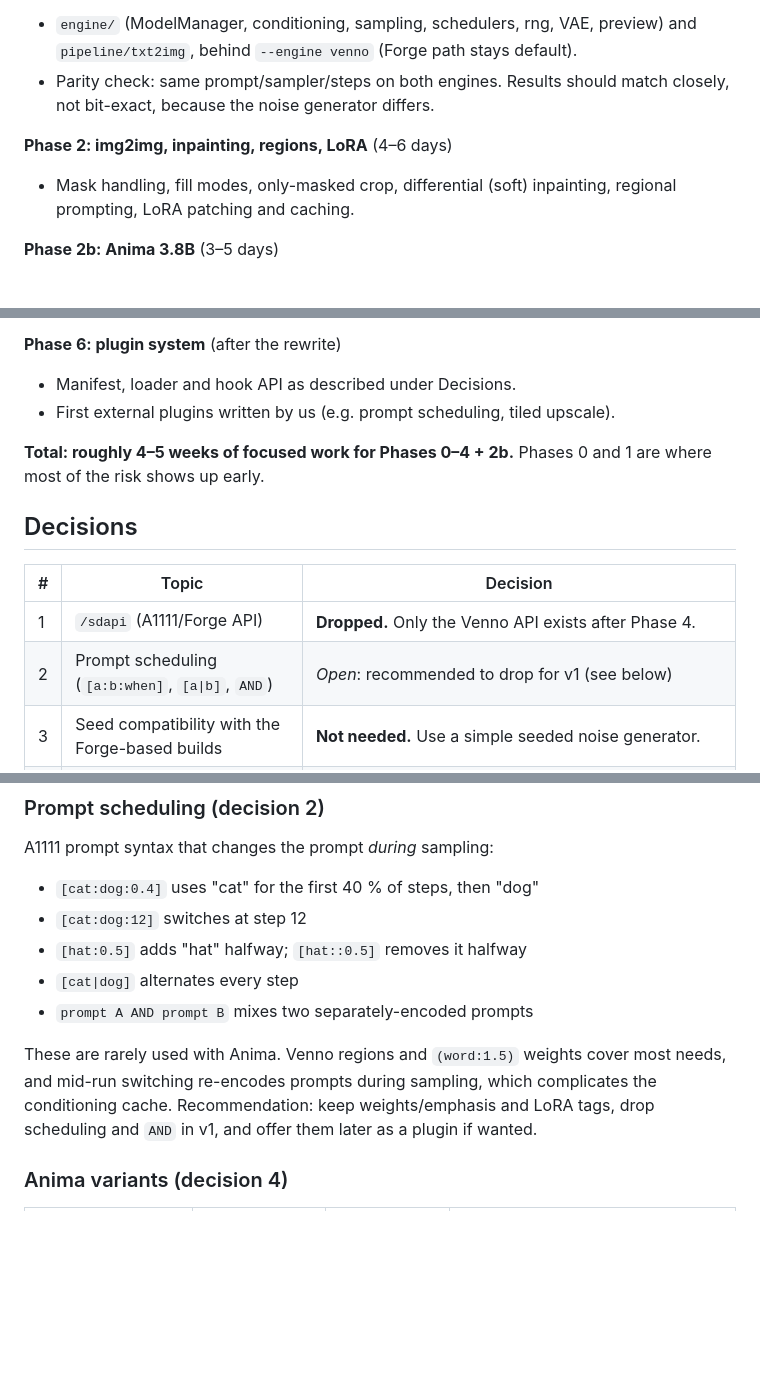
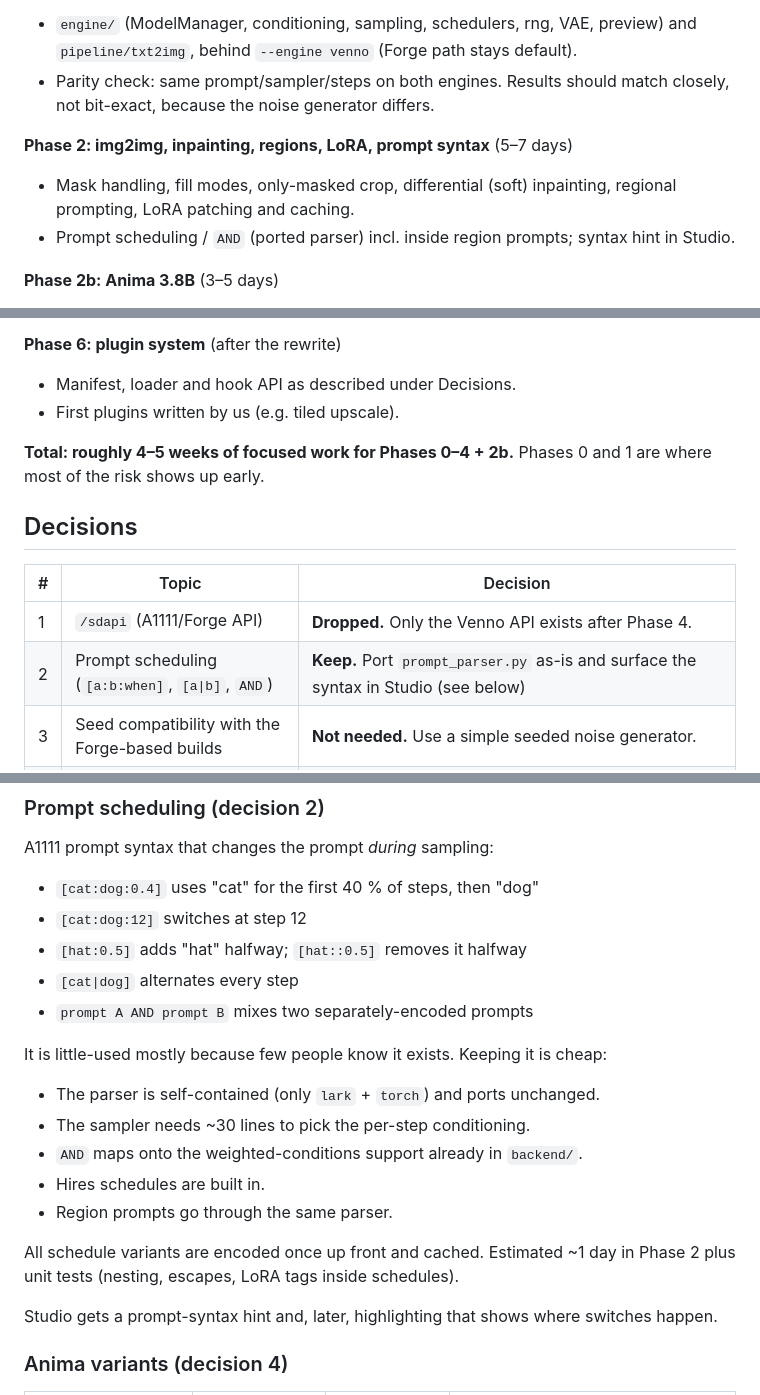
Before and after one commit to LordVennin/Venno-Diffusion-UI, a Markdown page: docs/PLAN_VENNO_SERVER.md, 3 parts joined by grey strips. Drawn GitHub-style; blank space fills up the shorter version.

Commit message:
Plan: keep prompt scheduling and AND (ported parser + Studio syntax hint)
Co-Authored-By: Claude Opus 5.5 <noreply@anthropic.com>
Claude-Session: https://claude.ai/code/session_01PyQZXKqu73Sq3DaBcAQc19

```diff
--- a/docs/PLAN_VENNO_SERVER.md
+++ b/docs/PLAN_VENNO_SERVER.md
@@ -113,8 +113,9 @@ Studio already builds exactly these pieces; Phase 0 just changes where it sends
 - `engine/` (ModelManager, conditioning, sampling, schedulers, rng, VAE, preview) and `pipeline/txt2img`, behind `--engine venno` (Forge path stays default).
 - Parity check: same prompt/sampler/steps on both engines. Results should match closely, not bit-exact, because the noise generator differs.
 
-**Phase 2: img2img, inpainting, regions, LoRA** (4–6 days)
+**Phase 2: img2img, inpainting, regions, LoRA, prompt syntax** (5–7 days)
 - Mask handling, fill modes, only-masked crop, differential (soft) inpainting, regional prompting, LoRA patching and caching.
+- Prompt scheduling / `AND` (ported parser) incl. inside region prompts; syntax hint in Studio.
 
 **Phase 2b: Anima 3.8B** (3–5 days)
 - Load Qwen3.5 4B as a second text encoder and implement the 3.8B conditioning path (from the 3.8B model card and the companion Forge extension).
@@ -136,7 +137,7 @@ Studio already builds exactly these pieces; Phase 0 just changes where it sends
 
 **Phase 6: plugin system** (after the rewrite)
 - Manifest, loader and hook API as described under Decisions.
-- First external plugins written by us (e.g. prompt scheduling, tiled upscale).
+- First plugins written by us (e.g. tiled upscale).
 
 **Total: roughly 4–5 weeks of focused work for Phases 0–4 + 2b.** Phases 0 and 1 are where most of the risk shows up early.
 
@@ -145,7 +146,7 @@ Studio already builds exactly these pieces; Phase 0 just changes where it sends
 | # | Topic | Decision |
 |---|---|---|
 | 1 | `/sdapi` (A1111/Forge API) | **Dropped.** Only the Venno API exists after Phase 4. |
-| 2 | Prompt scheduling (`[a:b:when]`, `[a\|b]`, `AND`) | *Open*: recommended to drop for v1 (see below) |
+| 2 | Prompt scheduling (`[a:b:when]`, `[a\|b]`, `AND`) | **Keep.** Port `prompt_parser.py` as-is and surface the syntax in Studio (see below) |
 | 3 | Seed compatibility with the Forge-based builds | **Not needed.** Use a simple seeded noise generator. |
 | 4 | Anima variants | **All versions.** Must-have: Base / Aesthetic / Turbo (2B) and **2.9B**. Also planned: 3.8B (see below) |
 | 5 | Upstream sync of `backend/` | *Open*: recommended to keep it close to Forge Neo |
@@ -160,7 +161,16 @@ A1111 prompt syntax that changes the prompt *during* sampling:
 - `[cat|dog]` alternates every step
 - `prompt A AND prompt B` mixes two separately-encoded prompts
 
-These are rarely used with Anima. Venno regions and `(word:1.5)` weights cover most needs, and mid-run switching re-encodes prompts during sampling, which complicates the conditioning cache. Recommendation: keep weights/emphasis and LoRA tags, drop scheduling and `AND` in v1, and offer them later as a plugin if wanted.
+It is little-used mostly because few people know it exists. Keeping it is cheap:
+- The parser is self-contained (only `lark` + `torch`) and ports unchanged.
+- The sampler needs ~30 lines to pick the per-step conditioning.
+- `AND` maps onto the weighted-conditions support already in `backend/`.
+- Hires schedules are built in.
+- Region prompts go through the same parser.
+
+All schedule variants are encoded once up front and cached. Estimated ~1 day in Phase 2 plus unit tests (nesting, escapes, LoRA tags inside schedules).
+
+Studio gets a prompt-syntax hint and, later, highlighting that shows where switches happen.
 
 ### Anima variants (decision 4)
 
```
Also changed, not shown: other parts of docs/PLAN_VENNO_SERVER.md (+1 -1 lines).
